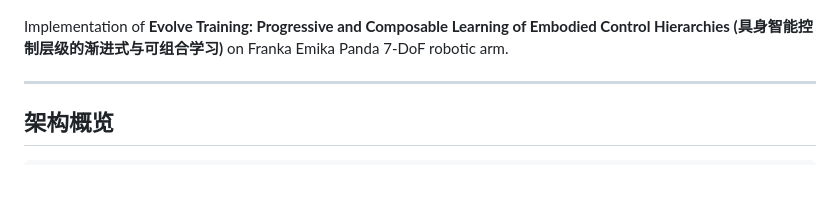
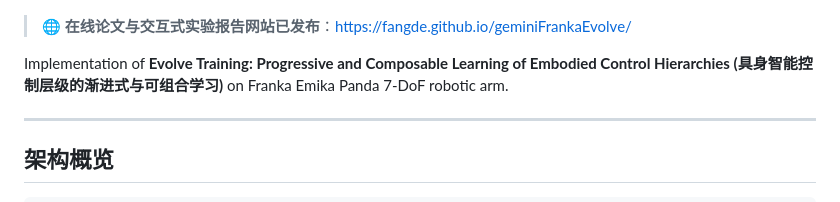
Before and after one commit to fangde/geminiFrankaEvolve, a Markdown page: README.md, the part around one of its changes. GitHub-like rendering; blank space fills up the shorter version.

Commit message:
docs: add GitHub Pages paper site link badge in README

```diff
--- a/README.md
+++ b/README.md
@@ -3,6 +4,8 @@
 [![Version](https://img.shields.io/badge/version-1.4-blue.svg)](docs/whitepaper_v1.4.md)
 [![License](https://img.shields.io/badge/license-MIT-green.svg)](LICENSE)
 [![MuJoCo](https://img.shields.io/badge/MuJoCo-3.8.0-orange.svg)](https://mujoco.org)
+
+> 🌐 **在线论文与交互式实验报告网站已发布**：[https://fangde.github.io/geminiFrankaEvolve/](https://fangde.github.io/geminiFrankaEvolve/)
 
 Implementation of **Evolve Training: Progressive and Composable Learning of Embodied Control Hierarchies (具身智能控制层级的渐进式与可组合学习)** on Franka Emika Panda 7-DoF robotic arm.
 
```
Also changed, not shown: other parts of README.md (+1 -0 lines).
